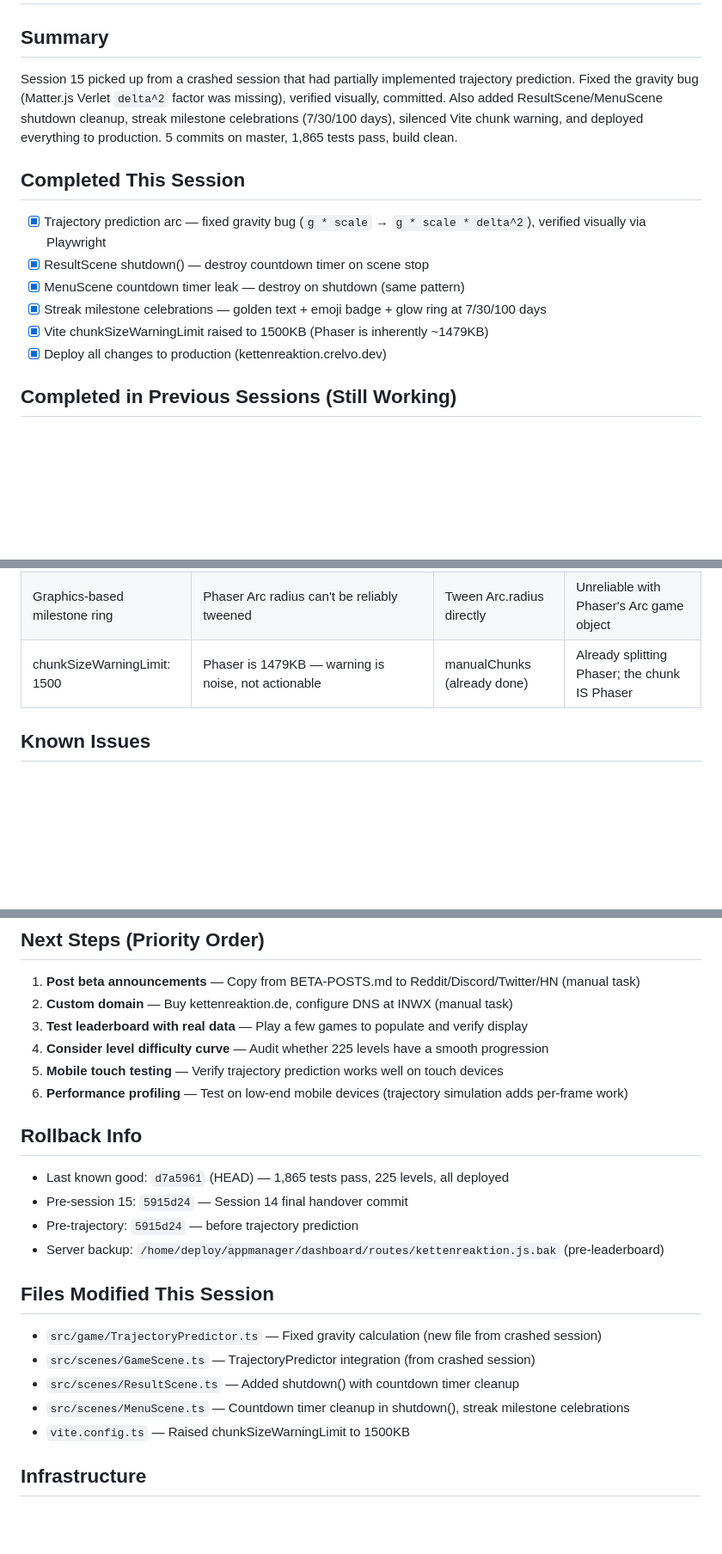
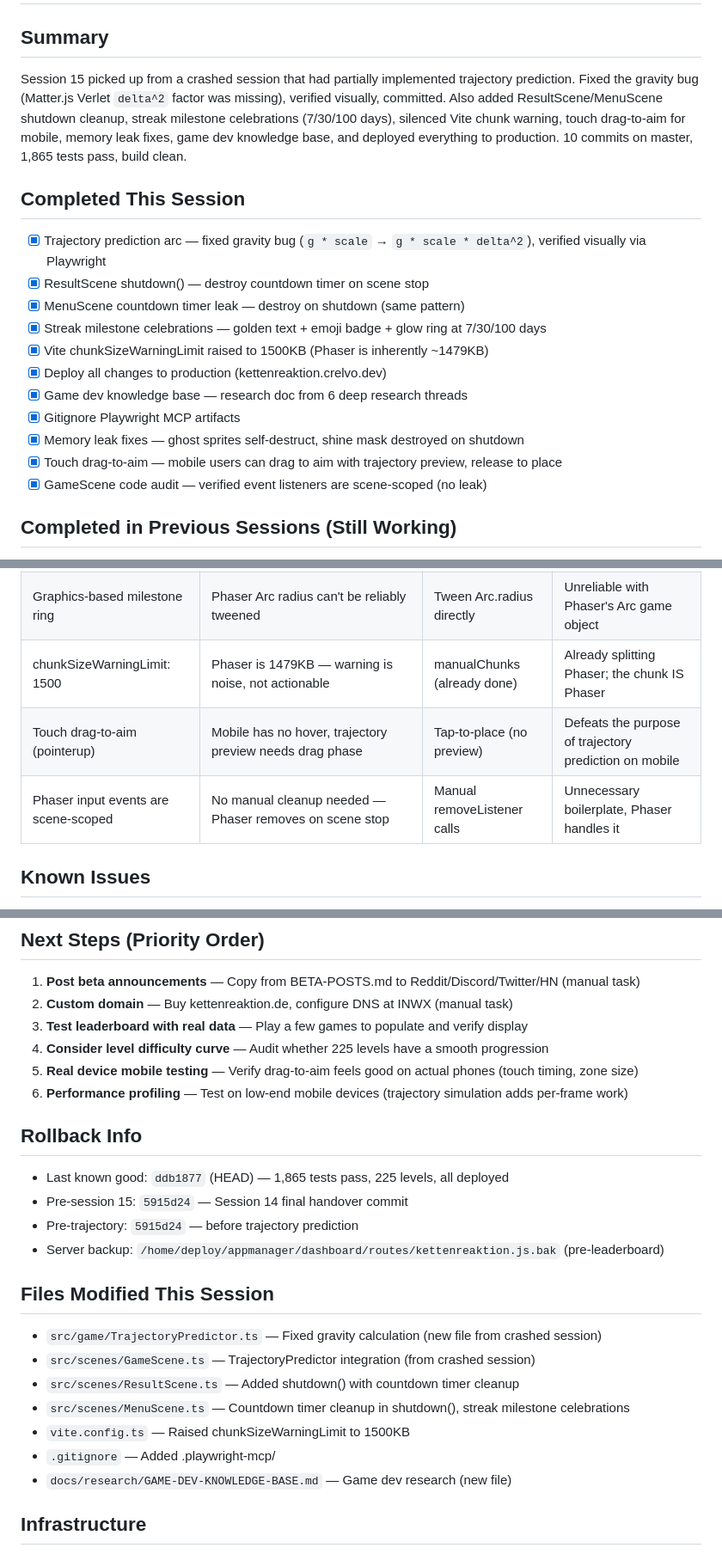
Before and after one commit to konradreyhe/Kettenreaktion, a Markdown page: HANDOVER.md, 3 parts joined by grey strips. Shown at 86% size. Drawn GitHub-style; blank space fills up the shorter version.

Commit message:
Update handover — touch aiming, memory leaks, knowledge base
Co-Authored-By: Claude Opus 4.6 (1M context) <noreply@anthropic.com>

```diff
--- a/HANDOVER.md
+++ b/HANDOVER.md
@@ -1,7 +1,7 @@
 # Handover
 
 ## Summary
-Session 15 picked up from a crashed session that had partially implemented trajectory prediction. Fixed the gravity bug (Matter.js Verlet `delta^2` factor was missing), verified visually, committed. Also added ResultScene/MenuScene shutdown cleanup, streak milestone celebrations (7/30/100 days), silenced Vite chunk warning, and deployed everything to production. 5 commits on master, 1,865 tests pass, build clean.
+Session 15 picked up from a crashed session that had partially implemented trajectory prediction. Fixed the gravity bug (Matter.js Verlet `delta^2` factor was missing), verified visually, committed. Also added ResultScene/MenuScene shutdown cleanup, streak milestone celebrations (7/30/100 days), silenced Vite chunk warning, touch drag-to-aim for mobile, memory leak fixes, game dev knowledge base, and deployed everything to production. 10 commits on master, 1,865 tests pass, build clean.
 
 ## Completed This Session
 - [x] Trajectory prediction arc — fixed gravity bug (`g * scale` → `g * scale * delta^2`), verified visually via Playwright
@@ -10,6 +10,11 @@ Session 15 picked up from a crashed session that had partially implemented traje
 - [x] Streak milestone celebrations — golden text + emoji badge + glow ring at 7/30/100 days
 - [x] Vite chunkSizeWarningLimit raised to 1500KB (Phaser is inherently ~1479KB)
 - [x] Deploy all changes to production (kettenreaktion.crelvo.dev)
+- [x] Game dev knowledge base — research doc from 6 deep research threads
+- [x] Gitignore Playwright MCP artifacts
+- [x] Memory leak fixes — ghost sprites self-destruct, shine mask destroyed on shutdown
+- [x] Touch drag-to-aim — mobile users can drag to aim with trajectory preview, release to place
+- [x] GameScene code audit — verified event listeners are scene-scoped (no leak)
 
 ## Completed in Previous Sessions (Still Working)
 - [x] 225 levels (batches 1-8) including bomb, portal, magnet levels
@@ -44,6 +50,8 @@ Session 15 picked up from a crashed session that had partially implemented traje
 | Gravity = g * scale * delta^2 | Matter.js Verlet applies acceleration * delta^2 per step. Raw g*scale=0.001 produced ~3px drop over 90 steps | Use raw gravity value | Ball barely moved — dots clustered in 3px range |
 | Graphics-based milestone ring | Phaser Arc radius can't be reliably tweened | Tween Arc.radius directly | Unreliable with Phaser's Arc game object |
 | chunkSizeWarningLimit: 1500 | Phaser is 1479KB — warning is noise, not actionable | manualChunks (already done) | Already splitting Phaser; the chunk IS Phaser |
+| Touch drag-to-aim (pointerup) | Mobile has no hover, trajectory preview needs drag phase | Tap-to-place (no preview) | Defeats the purpose of trajectory prediction on mobile |
+| Phaser input events are scene-scoped | No manual cleanup needed — Phaser removes on scene stop | Manual removeListener calls | Unnecessary boilerplate, Phaser handles it |
 
 ## Known Issues
 - **Emoji rendering in buttons** — platform-dependent, some emojis render as squares
@@ -56,11 +64,11 @@ Session 15 picked up from a crashed session that had partially implemented traje
 2. **Custom domain** — Buy kettenreaktion.de, configure DNS at INWX (manual task)
 3. **Test leaderboard with real data** — Play a few games to populate and verify display
 4. **Consider level difficulty curve** — Audit whether 225 levels have a smooth progression
-5. **Mobile touch testing** — Verify trajectory prediction works well on touch devices
+5. **Real device mobile testing** — Verify drag-to-aim feels good on actual phones (touch timing, zone size)
 6. **Performance profiling** — Test on low-end mobile devices (trajectory simulation adds per-frame work)
 
 ## Rollback Info
-- Last known good: `d7a5961` (HEAD) — 1,865 tests pass, 225 levels, all deployed
+- Last known good: `ddb1877` (HEAD) — 1,865 tests pass, 225 levels, all deployed
 - Pre-session 15: `5915d24` — Session 14 final handover commit
 - Pre-trajectory: `5915d24` — before trajectory prediction
 - Server backup: `/home/deploy/appmanager/dashboard/routes/kettenreaktion.js.bak` (pre-leaderboard)
@@ -71,6 +79,8 @@ Session 15 picked up from a crashed session that had partially implemented traje
 - `src/scenes/ResultScene.ts` — Added shutdown() with countdown timer cleanup
 - `src/scenes/MenuScene.ts` — Countdown timer cleanup in shutdown(), streak milestone celebrations
 - `vite.config.ts` — Raised chunkSizeWarningLimit to 1500KB
+- `.gitignore` — Added .playwright-mcp/
+- `docs/research/GAME-DEV-KNOWLEDGE-BASE.md` — Game dev research (new file)
 
 ## Infrastructure
 - **Production URL:** https://kettenreaktion.crelvo.dev
```
Also changed, not shown: other parts of HANDOVER.md (+2 -1 lines).
